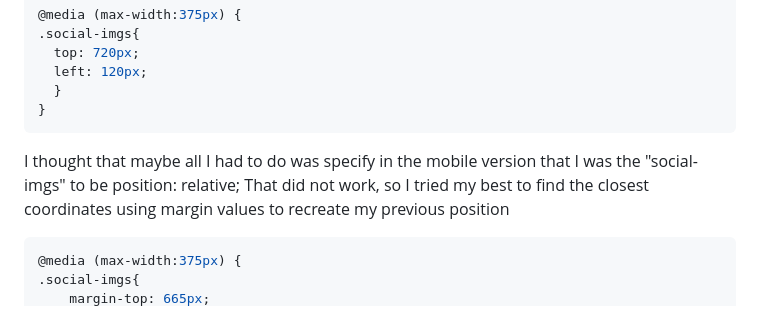
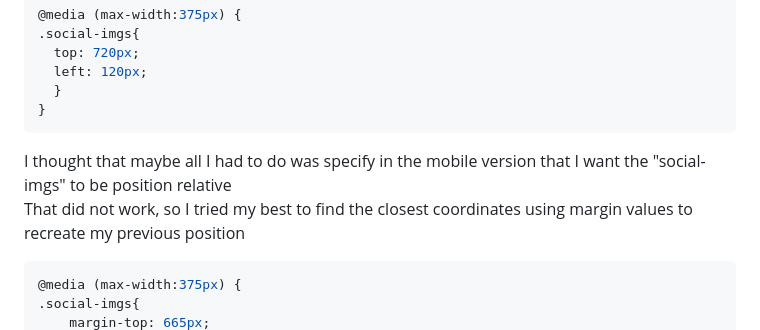
Before and after one commit to anasolomon/hubble, a Markdown page: README.md, the part around the change. Drawn GitHub-style.

````diff
--- a/README.md
+++ b/README.md
@@ -66,7 +66,7 @@ The mobile social media icons (social-imgs) were still using the "position"'s pr
   }
 }
 ```
-I thought that maybe all I had to do was specify in the mobile version that I was the "social-imgs" to be position: relative;
+I thought that maybe all I had to do was specify in the mobile version that I want the "social-imgs" to be position relative
 That did not work, so I tried my best to find the closest coordinates using margin values to recreate my previous position
 ```css
 @media (max-width:375px) {
````
